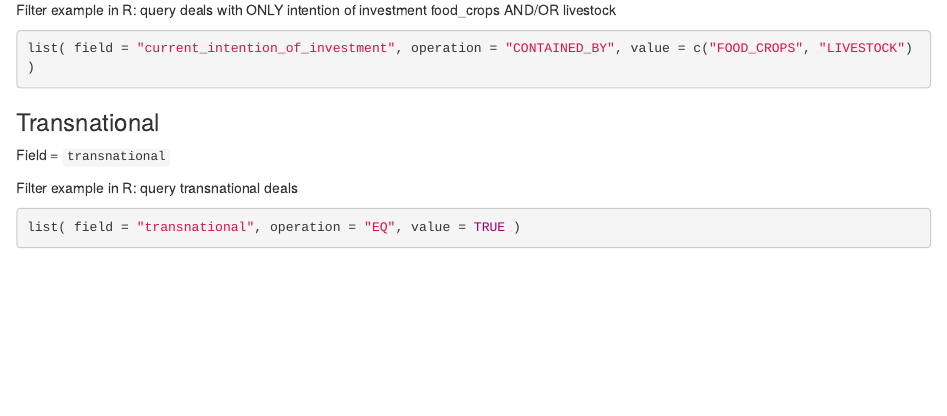
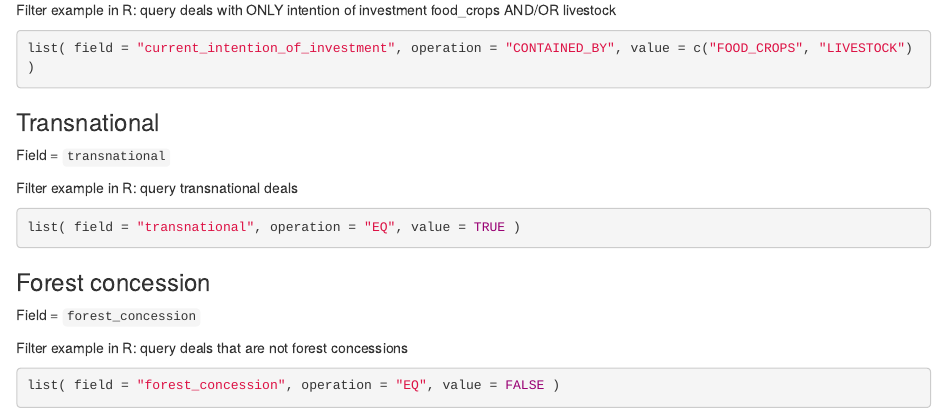
Before and after one commit to GradelerM/2023_LM_monitoring, an R Markdown document (2023_LM_monitoring_documentation.Rmd): the page in a window 1100 px wide, from 4580 px down. Rendered offline with R 4.5, knitr and Pandoc, with nearby package versions; some code elsewhere in the file could not run offline.

Commit message:
Added "Forest concession" to the documentation.

````diff
--- a/2023_LM_monitoring_documentation.Rmd
+++ b/2023_LM_monitoring_documentation.Rmd
@@ -381,3 +381,12 @@ Filter example in R: query transnational deals
 ```{.r}
 list( field = "transnational", operation = "EQ", value = TRUE )
 ```
+
+### Forest concession
+
+Field = `forest_concession`
+
+Filter example in R: query deals that are not forest concessions
+```{.r}
+list( field = "forest_concession", operation = "EQ", value = FALSE )
+```
````
